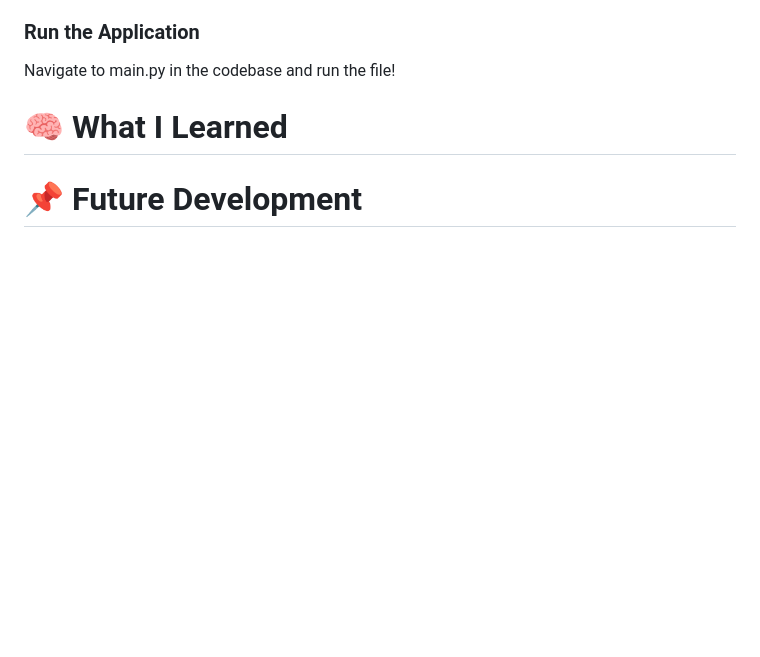
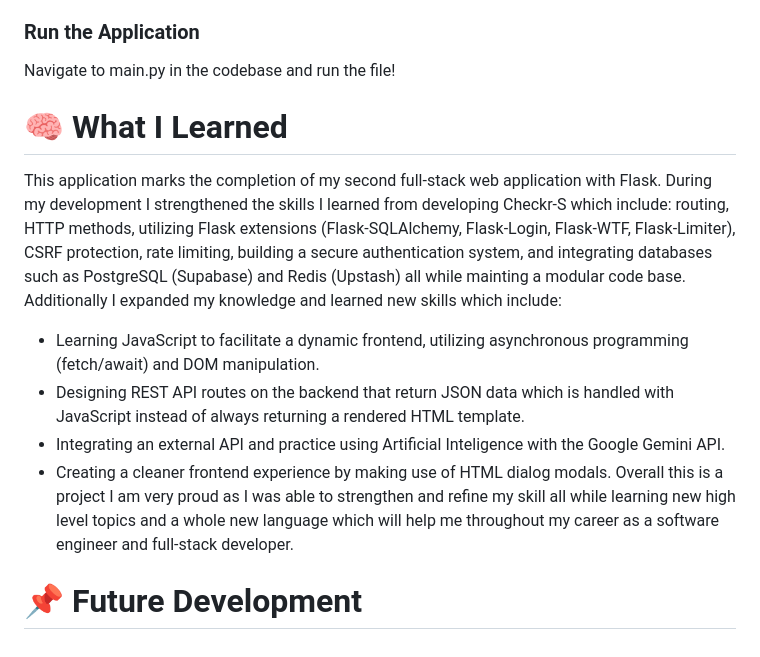
Before and after one commit to loganpinel06/PantryAI, a Markdown page: README.md, the part around the change. Drawn GitHub-style; blank space fills up the shorter version.

Commit message:
Added the What I learned section to README

```diff
--- a/README.md
+++ b/README.md
@@ -132,5 +132,11 @@ REDIS_URI=your-redis-uri
 Navigate to main.py in the codebase and run the file!
 
 # 🧠 What I Learned
+This application marks the completion of my second full-stack web application with Flask. During my development I strengthened the skills I learned from developing Checkr-S which include: routing, HTTP methods, utilizing Flask extensions (Flask-SQLAlchemy, Flask-Login, Flask-WTF, Flask-Limiter), CSRF protection, rate limiting, building a secure authentication system, and integrating databases such as PostgreSQL (Supabase) and Redis (Upstash) all while mainting a modular code base. Additionally I expanded my knowledge and learned new skills which include:
+- Learning JavaScript to facilitate a dynamic frontend, utilizing asynchronous programming (fetch/await) and DOM manipulation.
+- Designing REST API routes on the backend that return JSON data which is handled with JavaScript instead of always returning a rendered HTML template.
+- Integrating an external API and practice using Artificial Inteligence with the Google Gemini API.
+- Creating a cleaner frontend experience by making use of HTML dialog modals.
+Overall this is a project I am very proud as I was able to strengthen and refine my skill all while learning new high level topics and a whole new language which will help me throughout my career as a software engineer and full-stack developer.
 
 # 📌 Future Development
```
